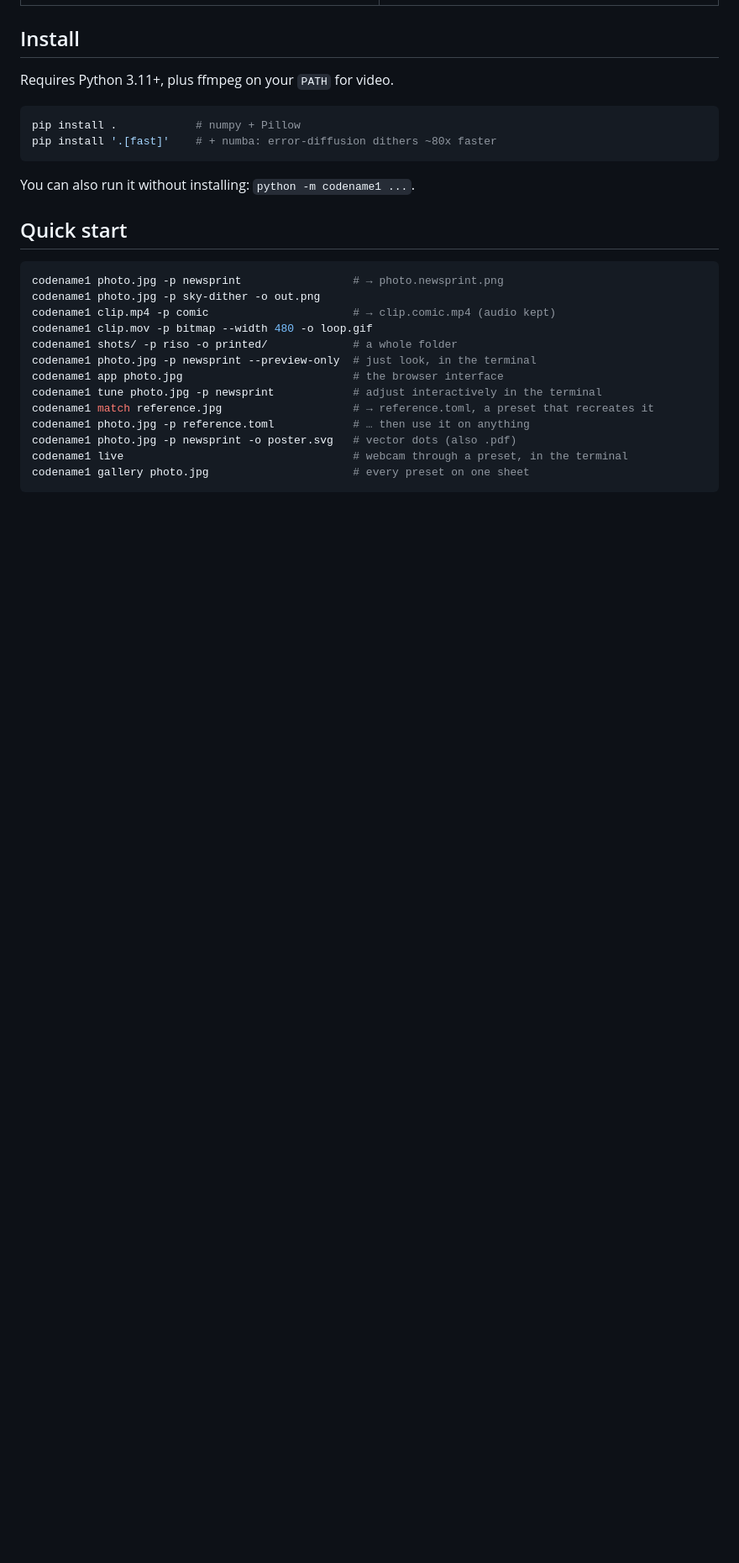
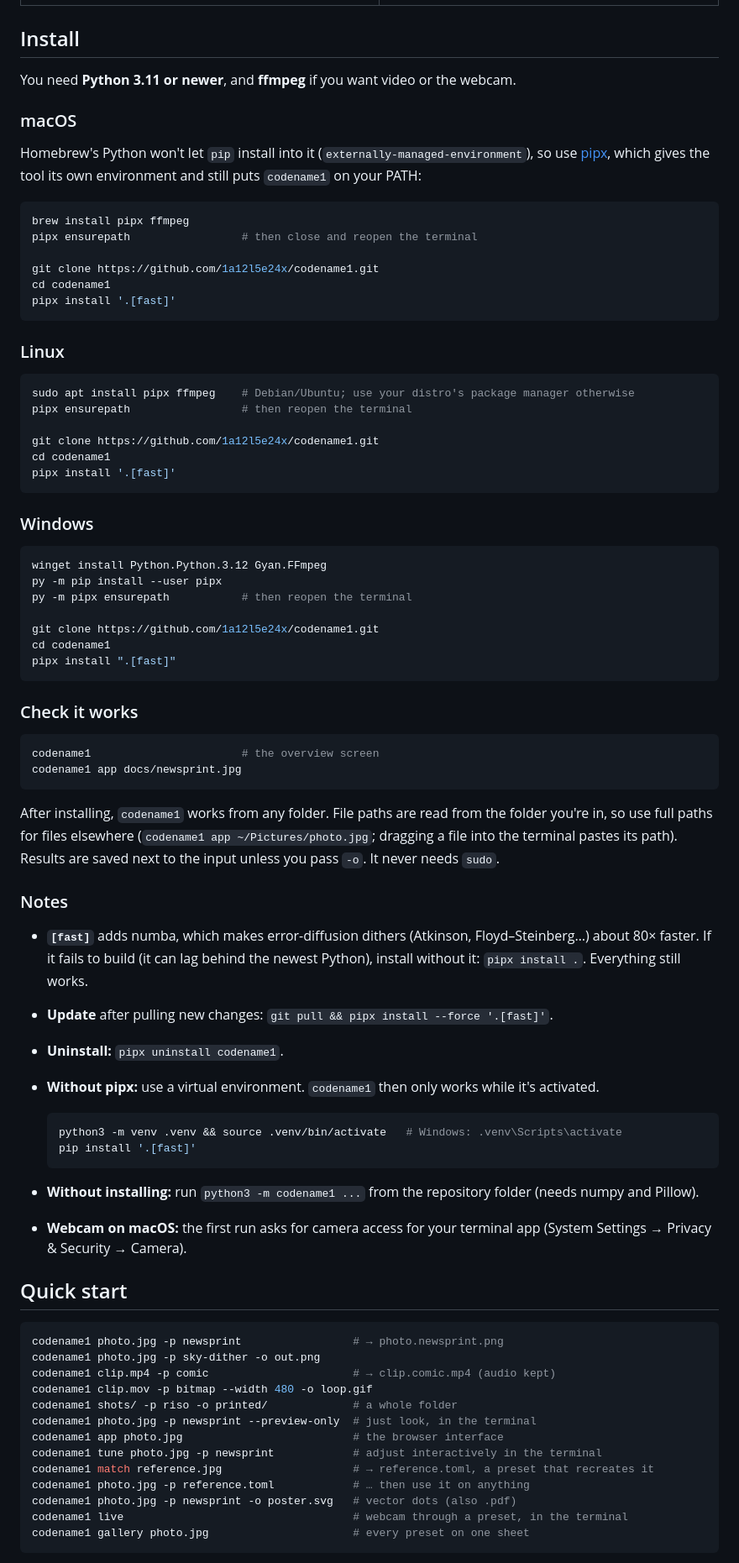
Before and after one commit to 1A12L5E24X/codename1, a Markdown page: README.md, the part around one of its changes. Shown at 84% size. Rendered like a GitHub page; blank space fills up the shorter version.

Commit message:
README: step-by-step install for macOS, Linux and Windows, and a usage guide
Covers pipx (Homebrew's Python refuses plain pip), numba on new Pythons,
updating and uninstalling, paths, the most-used settings and the browser
app's keys.

Co-Authored-By: Claude Opus 5.5 <noreply@anthropic.com>
Claude-Session: https://claude.ai/code/session_01QsyXHqEhRrtXZnGA1zunjs

````diff
--- a/README.md
+++ b/README.md
@@ -35,14 +35,78 @@ Around those engines:
 
 ## Install
 
-Requires Python 3.11+, plus ffmpeg on your `PATH` for video.
+You need **Python 3.11 or newer**, and **ffmpeg** if you want video or the webcam.
+
+### macOS
+
+Homebrew's Python won't let `pip` install into it (`externally-managed-environment`),
+so use [pipx](https://pipx.pypa.io), which gives the tool its own environment and
+still puts `codename1` on your PATH:
 
 ```sh
-pip install .            # numpy + Pillow
-pip install '.[fast]'    # + numba: error-diffusion dithers ~80x faster
+brew install pipx ffmpeg
+pipx ensurepath                 # then close and reopen the terminal
+
+git clone https://github.com/1a12l5e24x/codename1.git
+cd codename1
+pipx install '.[fast]'
 ```
 
-You can also run it without installing: `python -m codename1 ...`.
+### Linux
+
+```sh
+sudo apt install pipx ffmpeg    # Debian/Ubuntu; use your distro's package manager otherwise
+pipx ensurepath                 # then reopen the terminal
+
+git clone https://github.com/1a12l5e24x/codename1.git
+cd codename1
+pipx install '.[fast]'
+```
+
+### Windows
+
+```powershell
+winget install Python.Python.3.12 Gyan.FFmpeg
+py -m pip install --user pipx
+py -m pipx ensurepath           # then reopen the terminal
+
+git clone https://github.com/1a12l5e24x/codename1.git
+cd codename1
+pipx install ".[fast]"
+```
+
+### Check it works
+
+```sh
+codename1                       # the overview screen
+codename1 app docs/newsprint.jpg
+```
+
+After installing, `codename1` works from any folder. File paths are read from
+the folder you're in, so use full paths for files elsewhere
+(`codename1 app ~/Pictures/photo.jpg`; dragging a file into the terminal pastes
+its path). Results are saved next to the input unless you pass `-o`. It never
+needs `sudo`.
+
+### Notes
+
+- **`[fast]`** adds numba, which makes error-diffusion dithers (Atkinson,
+  Floyd–Steinberg…) about 80× faster. If it fails to build (it can lag behind
+  the newest Python), install without it: `pipx install .`. Everything still
+  works.
+- **Update** after pulling new changes: `git pull && pipx install --force '.[fast]'`.
+- **Uninstall:** `pipx uninstall codename1`.
+- **Without pipx:** use a virtual environment. `codename1` then only works
+  while it's activated.
+
+  ```sh
+  python3 -m venv .venv && source .venv/bin/activate   # Windows: .venv\Scripts\activate
+  pip install '.[fast]'
+  ```
+- **Without installing:** run `python3 -m codename1 ...` from the repository
+  folder (needs numpy and Pillow).
+- **Webcam on macOS:** the first run asks for camera access for your terminal
+  app (System Settings → Privacy & Security → Camera).
 
 ## Quick start
 
````
Also changed, not shown: other parts of README.md (+45 -0 lines).
